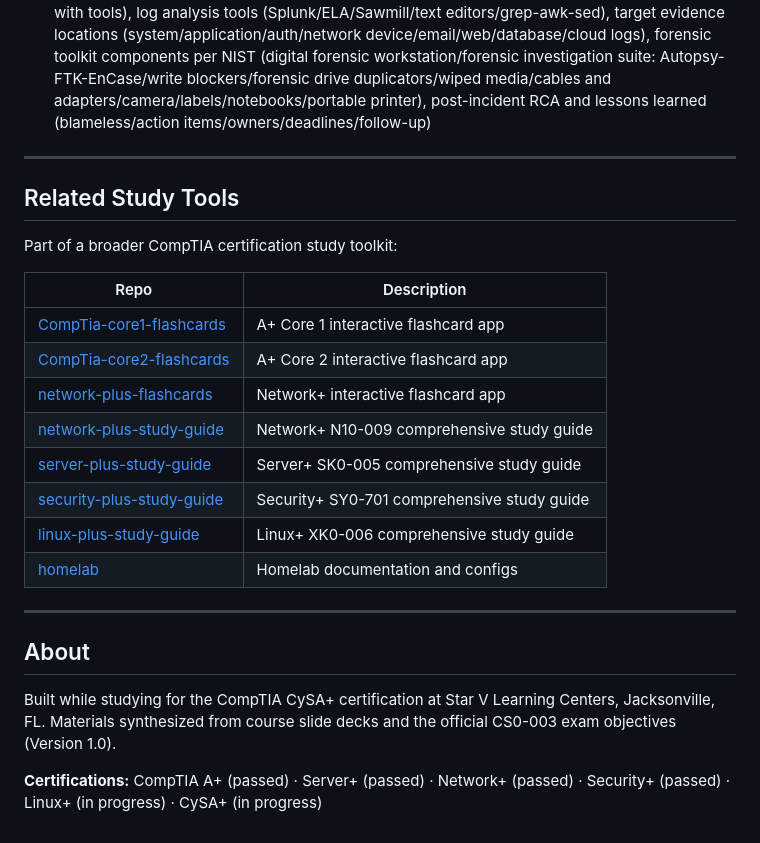
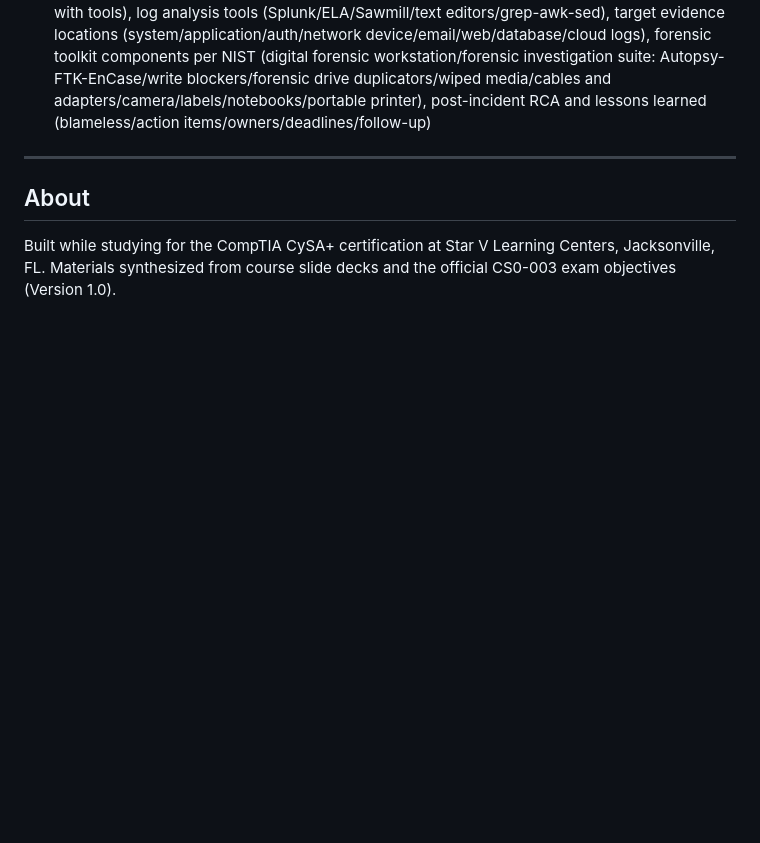
Before and after one commit to conwilso92/cysaplus_study_guide, a Markdown page: README.md, the part around one of its changes. GitHub-like rendering; blank space fills up the shorter version.

```diff
--- a/README.md
+++ b/README.md
@@ -35,25 +35,6 @@ All 13 chapters mapped to the 4 official exam domains:
 
 ---
 
-## Related Study Tools
-
-Part of a broader CompTIA certification study toolkit:
-
-| Repo | Description |
-|---|---|
-| [CompTia-core1-flashcards](https://github.com/conwilso92/CompTia-core1-flashcards) | A+ Core 1 interactive flashcard app |
-| [CompTia-core2-flashcards](https://github.com/conwilso92/CompTia-core2-flashcards) | A+ Core 2 interactive flashcard app |
-| [network-plus-flashcards](https://github.com/conwilso92/network-plus-flashcards) | Network+ interactive flashcard app |
-| [network-plus-study-guide](https://github.com/conwilso92/network-plus-study-guide) | Network+ N10-009 comprehensive study guide |
-| [server-plus-study-guide](https://github.com/conwilso92/server-plus-study-guide) | Server+ SK0-005 comprehensive study guide |
-| [security-plus-study-guide](https://github.com/conwilso92/security-plus-study-guide) | Security+ SY0-701 comprehensive study guide |
-| [linux-plus-study-guide](https://github.com/conwilso92/linux-plus-study-guide) | Linux+ XK0-006 comprehensive study guide |
-| [homelab](https://github.com/conwilso92/homelab) | Homelab documentation and configs |
-
----
-
 ## About
 
 Built while studying for the CompTIA CySA+ certification at Star V Learning Centers, Jacksonville, FL. Materials synthesized from course slide decks and the official CS0-003 exam objectives (Version 1.0).
-
-**Certifications:** CompTIA A+ (passed) · Server+ (passed) · Network+ (passed) · Security+ (passed) · Linux+ (in progress) · CySA+ (in progress)
```
Also changed, not shown: other parts of README.md (+1 -1 lines).
